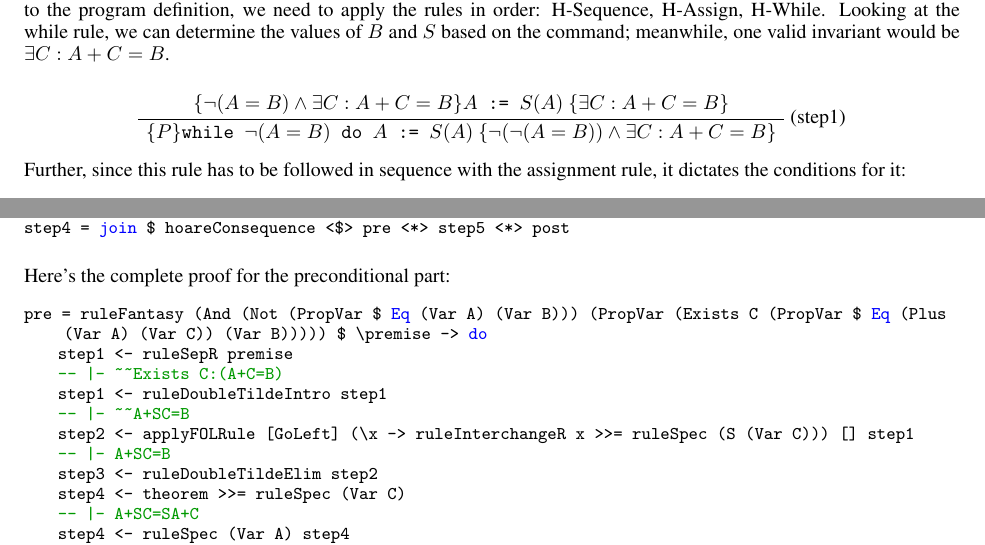
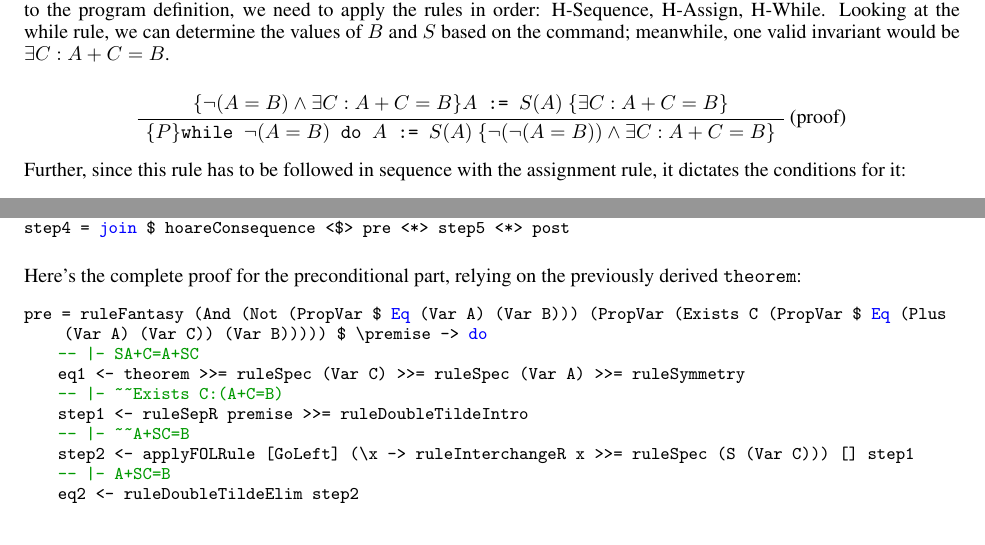
Before and after one commit to bor0/hoare-hask, a LaTeX paper (paper/hoare-imp.tex): two parts of page 13 of 14, joined at a grey line, cut so that both start at the same text. Compiled offline with pdfLaTeX.

Commit message:
Small tweaks and updates to the example

```diff
--- a/paper/hoare-imp.tex
+++ b/paper/hoare-imp.tex
@@ -981,7 +981,7 @@ We provide a proof for the program \texttt{countToB}, namely that $B$ will be eq
 
 \[
 \AxiomC{$\{\neg(A = B) \land \exists C: A + C = B\}A\texttt{ := }S(A) \ \{\exists C: A + C = B\}$}
-\RightLabel{(step1)}
+\RightLabel{(proof)}
 \UnaryInfC{$\{P\}\texttt{while } \neg(A = B) \texttt{ do }A\texttt{ := }S(A) \ \{\neg (\neg (A = B)) \land \exists C: A + C = B\}$}
 \DisplayProof
 \]
@@ -1019,22 +1019,18 @@ post  = ruleFantasy (PropVar (Exists C (PropVar $ Eq (Plus (Var A) (Var C)) (Var
 step4 = join $ hoareConsequence <$> pre <*> step5 <*> post
 \end{lstlisting}
 
-Here's the complete proof for the preconditional part:
+Here's the complete proof for the preconditional part, relying on the previously derived \texttt{theorem}:
 
 \begin{lstlisting}
 pre = ruleFantasy (And (Not (PropVar $ Eq (Var A) (Var B))) (PropVar (Exists C (PropVar $ Eq (Plus (Var A) (Var C)) (Var B))))) $ \premise -> do
-    step1 <- ruleSepR premise
+    -- |- SA+C=A+SC
+    eq1 <- theorem >>= ruleSpec (Var C) >>= ruleSpec (Var A) >>= ruleSymmetry
     -- |- ~~Exists C:(A+C=B)
-    step1 <- ruleDoubleTildeIntro step1
+    step1 <- ruleSepR premise >>= ruleDoubleTildeIntro
     -- |- ~~A+SC=B
     step2 <- applyFOLRule [GoLeft] (\x -> ruleInterchangeR x >>= ruleSpec (S (Var C))) [] step1
     -- |- A+SC=B
-    step3 <- ruleDoubleTildeElim step2
-    step4 <- theorem >>= ruleSpec (Var C)
-    -- |- A+SC=SA+C
-    step4 <- ruleSpec (Var A) step4
-    -- |- SA+C=A+SC
-    step5 <- ruleSymmetry step4
+    eq2 <- ruleDoubleTildeElim step2
     -- |- SA+C=B
-    step6 <- ruleTransitivity step5 step3
+    eq3 <- ruleTransitivity eq1 eq2
     -- |- ~A=B /\ Exists C:(A+C=B) -> Exists C:(SA+C)=B
```
Also changed, not shown: paper/hoare-imp.tex (4 more changed lines), 1 other file.
